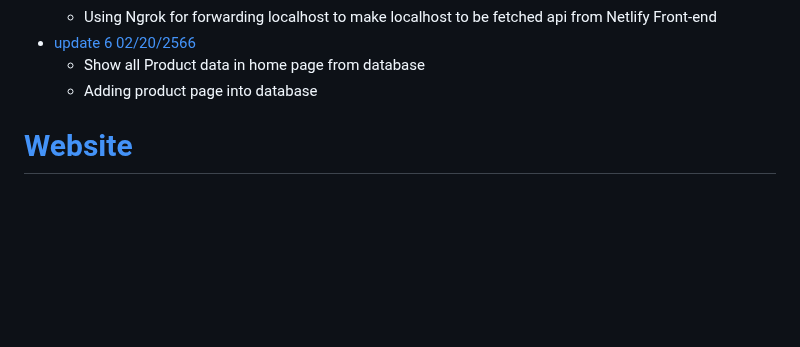
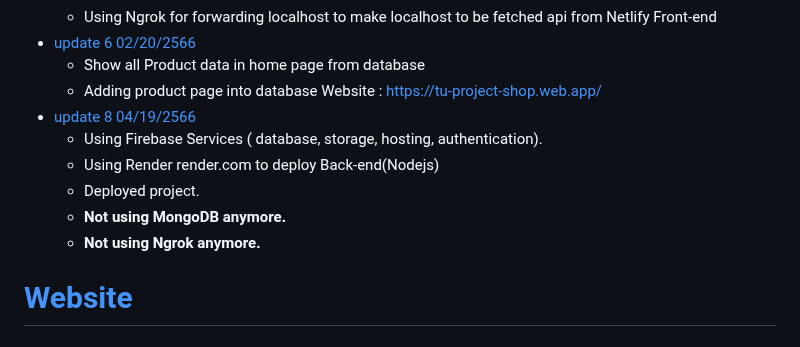
Before and after one commit to boykingkao/TU_Project, a Markdown page: README.md, the part around one of its changes. Drawn GitHub-style; blank space fills up the shorter version.

```diff
--- a/README.md
+++ b/README.md
@@ -32,6 +34,13 @@
 * [update 6 02/20/2566](https://www.youtube.com/watch?v=DbXlhgcBT_Q)
   - Show all Product data in home page from database
   - Adding product page into database
+  Website :  https://tu-project-shop.web.app/
+* [update 8 04/19/2566](https://www.youtube.com/watch?v=irqbadRMFPg)
+  - Using Firebase Services ( database, storage, hosting, authentication).
+  - Using Render render.com to deploy Back-end(Nodejs)
+  - Deployed project.
+  - **Not using MongoDB anymore.**
+  - **Not using Ngrok anymore.**
 
 # [Website](https://cheerful-maamoul-b0a3e6.netlify.app/)
 
```
Also changed, not shown: other parts of README.md (+2 -0 lines).
